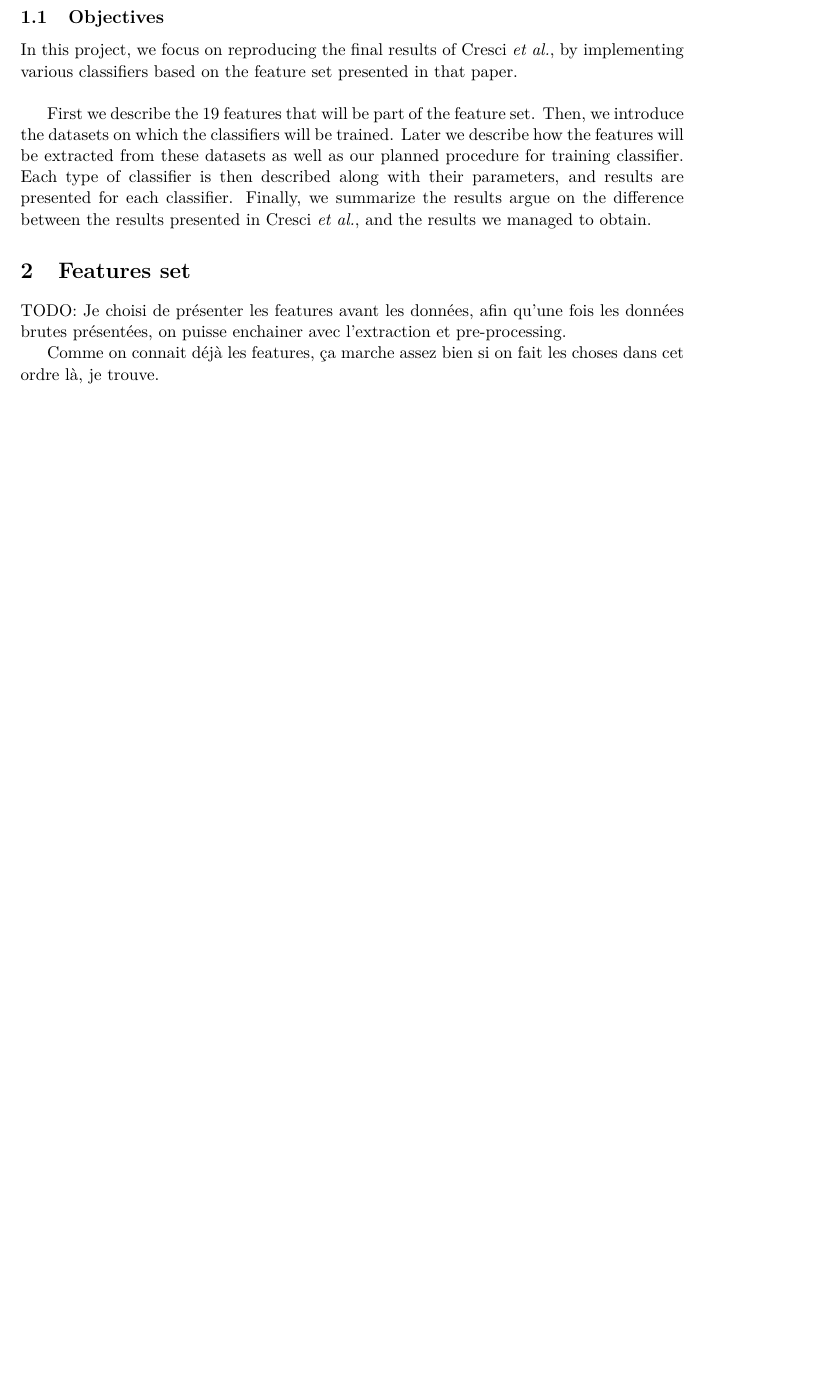
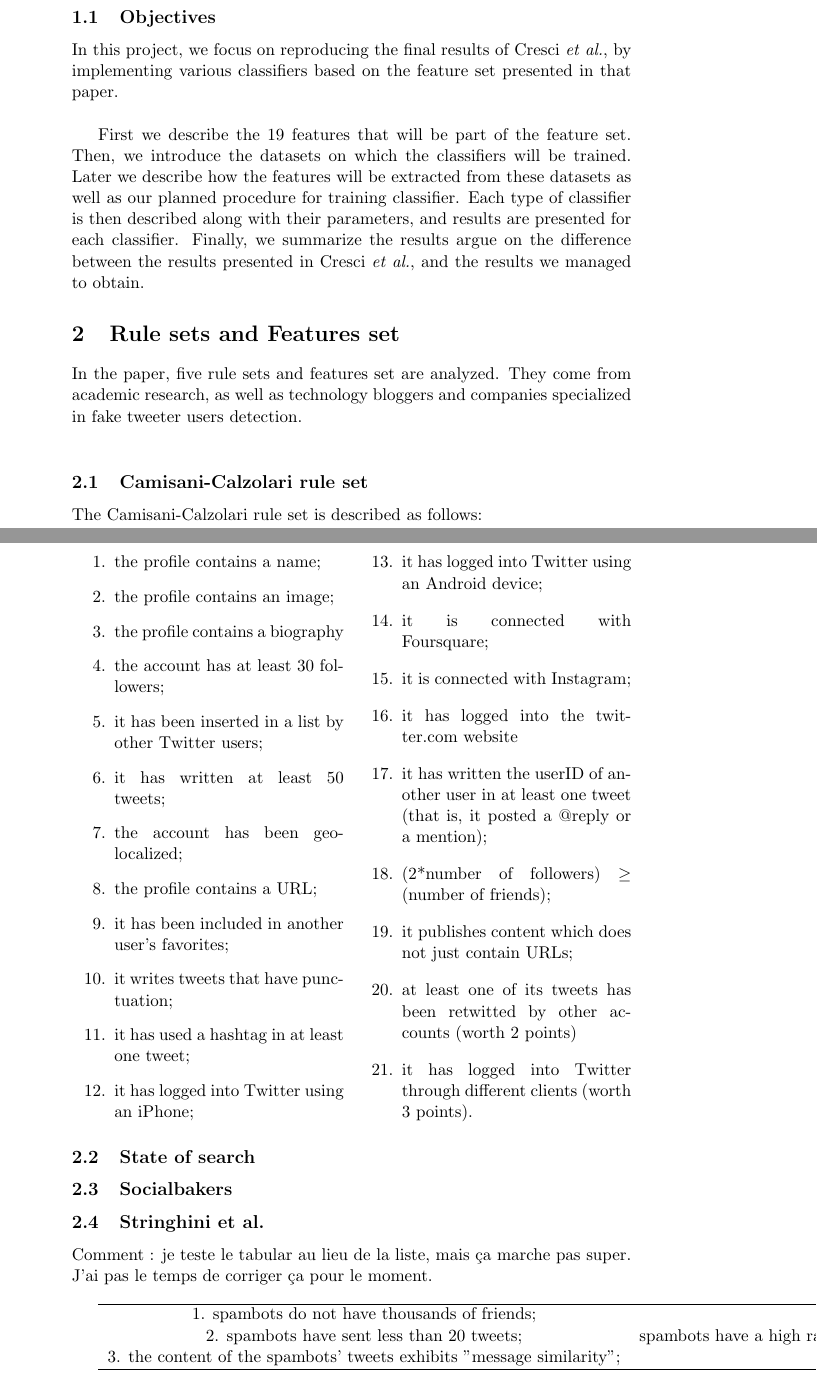
Before and after one commit to lnyaki/BigDataProject3, a LaTeX document (report/report.tex): part of page 3 of 4 before the commit and two parts of pages 3 and 4 of 6 after it, the two joined at a grey line, cut so that both start at the same text, the shorter picture padded with empty space. Compiled offline with pdfLaTeX.

Commit message:
Ajout de texte dans le rapport. Ajout de features dans le code.

```diff
--- a/report/report.tex
+++ b/report/report.tex
@@ -1,16 +1,10 @@
 \documentclass[a4paper,11pt]{article}
 \usepackage[utf8]{inputenc}
-\usepackage{textcomp}
-\usepackage{lmodern}
 \usepackage{listings}
 \usepackage{graphicx}
 \usepackage{listings}
-\usepackage{color}
-\definecolor{lightgray}{rgb}{0.9,0.9,0.9}
-\definecolor{darkgray}{rgb}{0.4,0.4,0.4}
-\definecolor{purple}{rgb}{0.65, 0.12, 0.82}
-\usepackage{url}
-\usepackage[top=3cm,bottom=3cm,left=3cm,right=3cm]{geometry}
+\usepackage{multicol}
+\usepackage{verbatim}
 
 \title{UNamur\\
 	ICYBM201 Big Data and Computer Security : Fame for sale, efficient detection of fake Twitter
@@ -40,11 +34,65 @@ In this project, we focus on reproducing the final results of Cresci \textit{et
 First we describe the 19 features that will be part of the feature set. Then, we introduce the datasets on which the classifiers will be trained. Later we describe how the features will be extracted from these datasets as well as our planned procedure for training classifier. Each type of classifier is then described along with their parameters, and results are presented for each classifier. Finally, we summarize the results argue on the difference between the results presented in Cresci \textit{et al.}, and the results we managed to obtain.
 
 
-\section{Features set}
-TODO:
-Je choisi de présenter les features avant les données, afin qu'une fois les données brutes présentées, on puisse enchainer avec l'extraction et pre-processing.
+\section{Rule sets and Features set}
+In the paper, five rule sets and features set are analyzed. They come from  academic research, as well as technology bloggers and companies specialized in fake tweeter users detection.\\
 
-Comme on connait déjà les features, ça marche assez bien si on fait les choses dans cet ordre là, je trouve.
+\begin{comment}
+====> Là j'ai défini un truc, mais je me rends compte que l'auteur du paper appelle aussi "features" des trucs que j'appelerais "rules".
+
+We define a rule as a function that takes a non boolean value as an input and returns a boolean output based on an arbitrary criteria. For instance: "the user has at least 30 friends", the number 30 being arbitrary.\\
+
+While a rule is a function, a feature is a value, boolean or otherwise. For example, a feature could be "the number of friends" of the user, without specifying whether it should be bigger or smaller than a certain number, as that will be for the \textit{machine learning} algorithms to decide.
+\end{comment}
+
+\subsection{Camisani-Calzolari rule set}
+The Camisani-Calzolari rule set is described as follows:
+
+\begin{multicols}{2}
+\begin{enumerate}
+\item the profile contains a name;
+\item the profile contains an image;
+\item the profile contains a biography
+\item the account has at least 30 followers;
+\item it has been inserted in a  list by other Twitter users;
+\item it has written at least 50 tweets;
+\item the account has been geo-localized;
+\item the profile contains a URL;
+\item it has been included in another user's favorites;
+\item it writes tweets that have punctuation;
+\item it has used a hashtag in at least one tweet;
+\item it has logged into Twitter using an iPhone;
+\item it has logged into Twitter using an Android device;
+\item it is connected with Foursquare;
+\item it is connected with Instagram;
+\item it has logged into the twitter.com website
+\item it has written the userID of another user in at least one tweet (that is, it posted a @reply or a mention);
+\item (2*number of followers) $\geq$ (number of friends);
+\item it publishes content which does not just contain URLs;
+\item at least one of its tweets has been retwitted by other accounts (worth 2 points)
+\item it has logged into Twitter through different clients (worth 3 points).
+\end{enumerate}
+\end{multicols}
+
+\subsection{State of search}
+
+\subsection{Socialbakers}
+
+\subsection{Stringhini et al.}
+
+Comment : je teste le tabular au lieu de la liste, mais ça marche pas super. J'ai pas le temps de corriger ça pour le moment.\\
+
+\begin{tabular}{cc}
+\hline
+1. spambots do not have thousands of friends; & spambots have a high ratio of tweets containing urls\\
+2. spambots have sent less than 20 tweets; & spambots have a high ratio between the total number of tweets from friends and the square of their total followers (lower ratio means legitimate user)\\
+3. the content of the spambots' tweets exhibits "message similarity"; & \\
+\hline
+\end{tabular}
+
+
+\subsection{Yang et al.}
+
 
 \section{Data extraction}
 
```
Also changed, not shown: report/report.tex (4 more changed lines), 1 other file.
